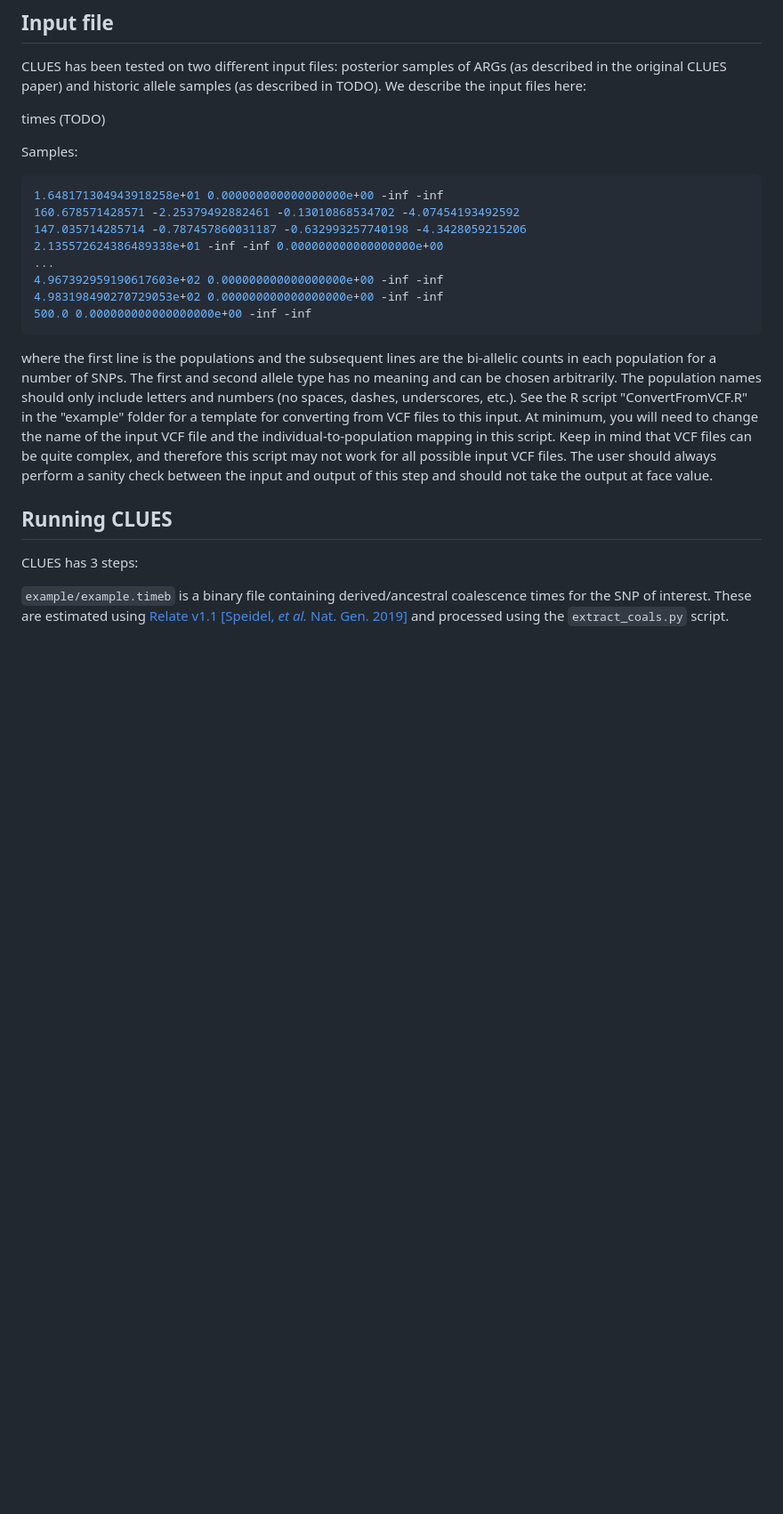
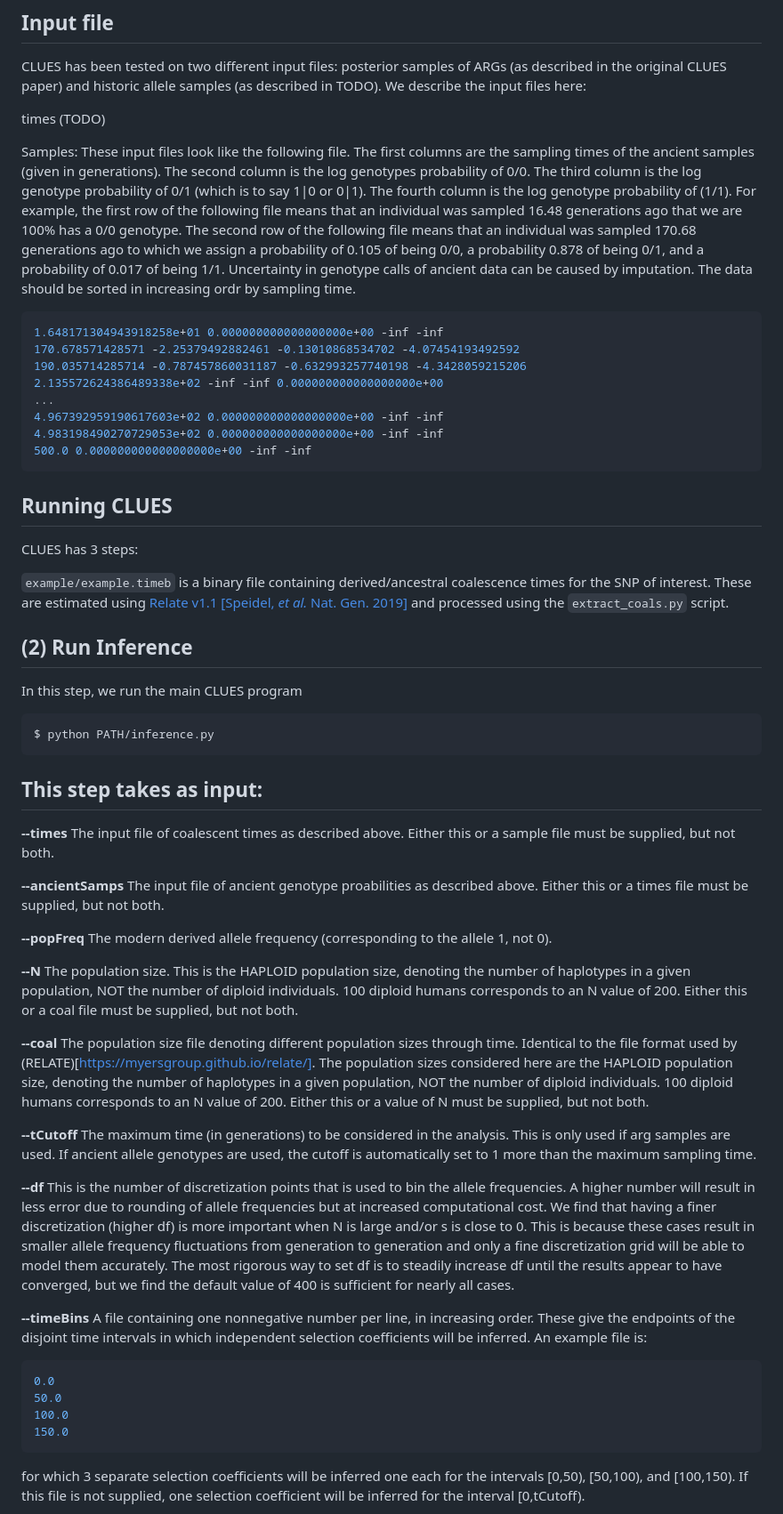
Before and after one commit to avaughn271/CLUES2, a Markdown page: README.md, the part around one of its changes. Shown at 89% size. Drawn GitHub-style; blank space fills up the shorter version.

````diff
--- a/README.md
+++ b/README.md
@@ -27,20 +27,18 @@ CLUES has been tested on two different input files: posterior samples of ARGs (a
 
 times (TODO)
 
-Samples:
+Samples: These input files look like the following file. The first columns are the sampling times of the ancient samples (given in generations). The second column is the log genotypes probability of 0/0. The third column is the log genotype probability of 0/1 (which is to say 1|0 or 0|1). The fourth column is the log genotype probability of (1/1). For example, the first row of the following file means that an individual was sampled 16.48 generations ago that we are 100% has a 0/0 genotype. The second row of the following file means that an individual was sampled 170.68 generations ago to which we assign a probability of 0.105 of being 0/0, a probability 0.878 of being 0/1, and a probability of 0.017 of being 1/1. Uncertainty in genotype calls of ancient data can be caused by imputation. The data should be sorted in increasing ordr by sampling time.
 
 ```bash
 1.648171304943918258e+01 0.000000000000000000e+00 -inf -inf
-160.678571428571 -2.25379492882461 -0.13010868534702 -4.07454193492592
-147.035714285714 -0.787457860031187 -0.632993257740198 -4.3428059215206
-2.135572624386489338e+01 -inf -inf 0.000000000000000000e+00
+170.678571428571 -2.25379492882461 -0.13010868534702 -4.07454193492592
+190.035714285714 -0.787457860031187 -0.632993257740198 -4.3428059215206
+2.135572624386489338e+02 -inf -inf 0.000000000000000000e+00
 ...
 4.967392959190617603e+02 0.000000000000000000e+00 -inf -inf
 4.983198490270729053e+02 0.000000000000000000e+00 -inf -inf
 500.0 0.000000000000000000e+00 -inf -inf
 ```
-
-where the first line is the populations and the subsequent lines are the bi-allelic counts in each population for a number of SNPs. The first and second allele type has no meaning and can be chosen arbitrarily. The population names should only include letters and numbers (no spaces, dashes, underscores, etc.). See the R script "ConvertFromVCF.R" in the "example" folder for a template for converting from VCF files to this input. At minimum, you will need to change the name of the input VCF file and the individual-to-population mapping in this script. Keep in mind that VCF files can be quite complex, and therefore this script may not work for all possible input VCF files. The user should always perform a sanity check between the input and output of this step and should not take the output at face value.
 
 ## Running CLUES
 
@@ -48,3 +46,37 @@ CLUES has 3 steps:
 
 `example/example.timeb` is a binary file containing derived/ancestral coalescence times for the SNP of interest. These are estimated using [Relate v1.1](https://myersgroup.github.io/relate/) [[Speidel, *et al.* Nat. Gen. 2019]](https://www.nature.com/articles/s41588-019-0484-x) and processed using the `extract_coals.py` script.
 
+## (2) Run Inference
+
+In this step, we run the main CLUES program
+
+```bash
+$ python PATH/inference.py
+```
+
+## This step takes as input:
+
+**--times** The input file of coalescent times as described above. Either this or a sample file must be supplied, but not both.
+
+**--ancientSamps** The input file of ancient genotype proabilities as described above. Either this or a times file must be supplied, but not both.
+
+**--popFreq**  The modern derived allele frequency (corresponding to the allele 1, not 0).
+
+**--N** The population size. This is the HAPLOID population size, denoting the number of haplotypes in a given population, NOT the number of diploid individuals. 100 diploid humans corresponds to an N value of 200. Either this or a coal file must be supplied, but not both.
+
+**--coal** The population size file denoting different population sizes through time. Identical to the file format used by (RELATE)[https://myersgroup.github.io/relate/]. The population sizes considered here are the HAPLOID population size, denoting the number of haplotypes in a given population, NOT the number of diploid individuals. 100 diploid humans corresponds to an N value of 200. Either this or a value of N must be supplied, but not both.
+
+**--tCutoff** The maximum time (in generations) to be considered in the analysis. This is only used if arg samples are used. If ancient allele genotypes are used, the cutoff is automatically set to 1 more than the maximum sampling time.
+
+**--df** This is the number of discretization points that is used to bin the allele frequencies. A higher number will result in less error due to rounding of allele frequencies but at increased computational cost. We find that having a finer discretization (higher df) is more important when N is large and/or s is close to 0. This is because these cases result in smaller allele frequency fluctuations from generation to generation and only a fine discretization grid will be able to model them accurately. The most rigorous way to set df is to steadily increase df until the results appear to have converged, but we find the default value of 400 is sufficient for nearly all cases.
+
+**--timeBins** A file containing one nonnegative number per line, in increasing order. These give the endpoints of the disjoint time intervals in which independent selection coefficients will be inferred. An example file is:
+
+```bash
+0.0
+50.0
+100.0
+150.0
+```
+for which 3 separate selection coefficients will be inferred one each for the intervals [0,50), [50,100), and [100,150). If this file is not supplied, one selection coefficient will be inferred for the interval [0,tCutoff).
+
````
Also changed, not shown: other parts of README.md (+19 -0 lines).
